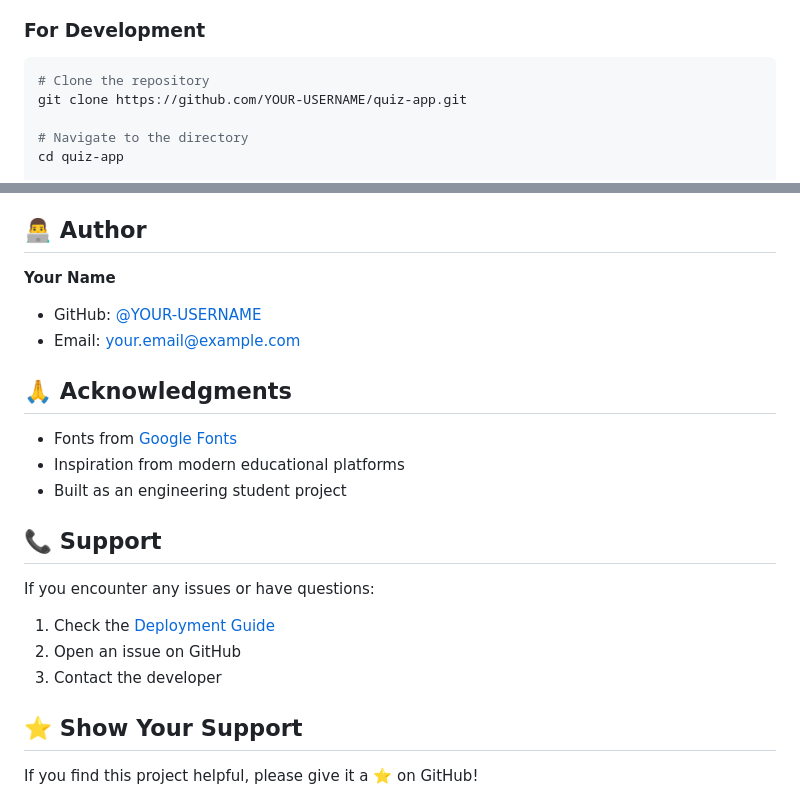
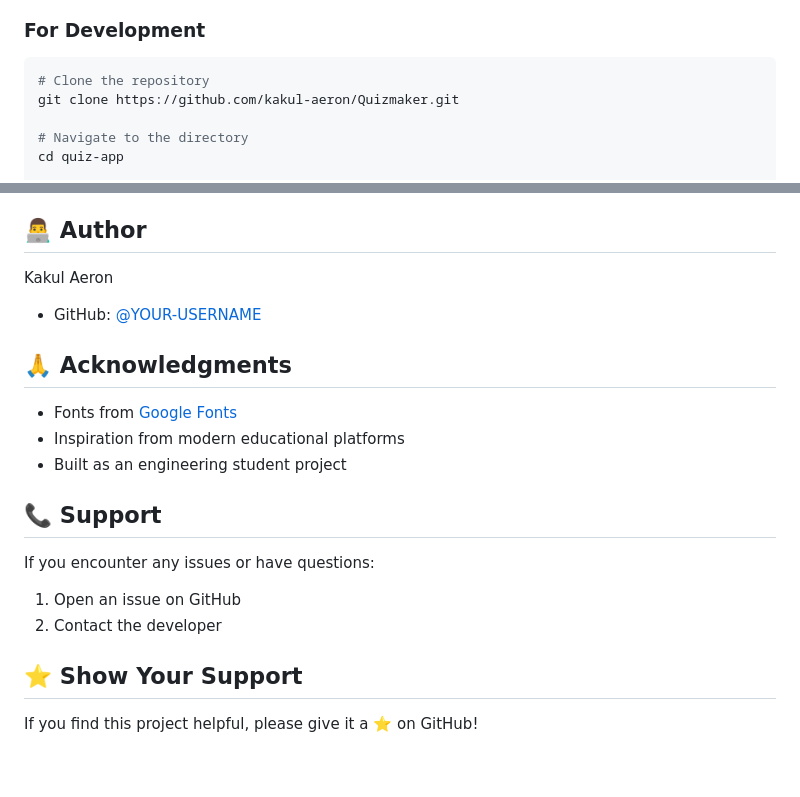
Before and after one commit to kakul-aeron/Quizmaker, a Markdown page: README.md, 2 parts joined by grey strips. Drawn GitHub-style; blank space fills up the shorter version.

````diff
--- a/README.md
+++ b/README.md
@@ -70,7 +70,7 @@ View detailed results with answer review
 ### For Development
 ```bash
 # Clone the repository
-git clone https://github.com/YOUR-USERNAME/quiz-app.git
+git clone https://github.com/kakul-aeron/Quizmaker.git
 
 # Navigate to the directory
 cd quiz-app
@@ -218,9 +218,9 @@ Contributions are welcome! Feel free to:
 
 ## 👨‍💻 Author
 
-**Your Name**
-- GitHub: [@YOUR-USERNAME](https://github.com/YOUR-USERNAME)
-- Email: your.email@example.com
+Kakul Aeron
+- GitHub: [@YOUR-USERNAME](https://github.com/kakul-aeron)
+
 
 ## 🙏 Acknowledgments
 
@@ -231,9 +231,8 @@ Contributions are welcome! Feel free to:
 ## 📞 Support
 
 If you encounter any issues or have questions:
-1. Check the [Deployment Guide](DEPLOYMENT-GUIDE.md)
-2. Open an issue on GitHub
-3. Contact the developer
+1. Open an issue on GitHub
+2. Contact the developer
 
 ## ⭐ Show Your Support
 
````
Also changed, not shown: other parts of README.md (+1 -1 lines).
